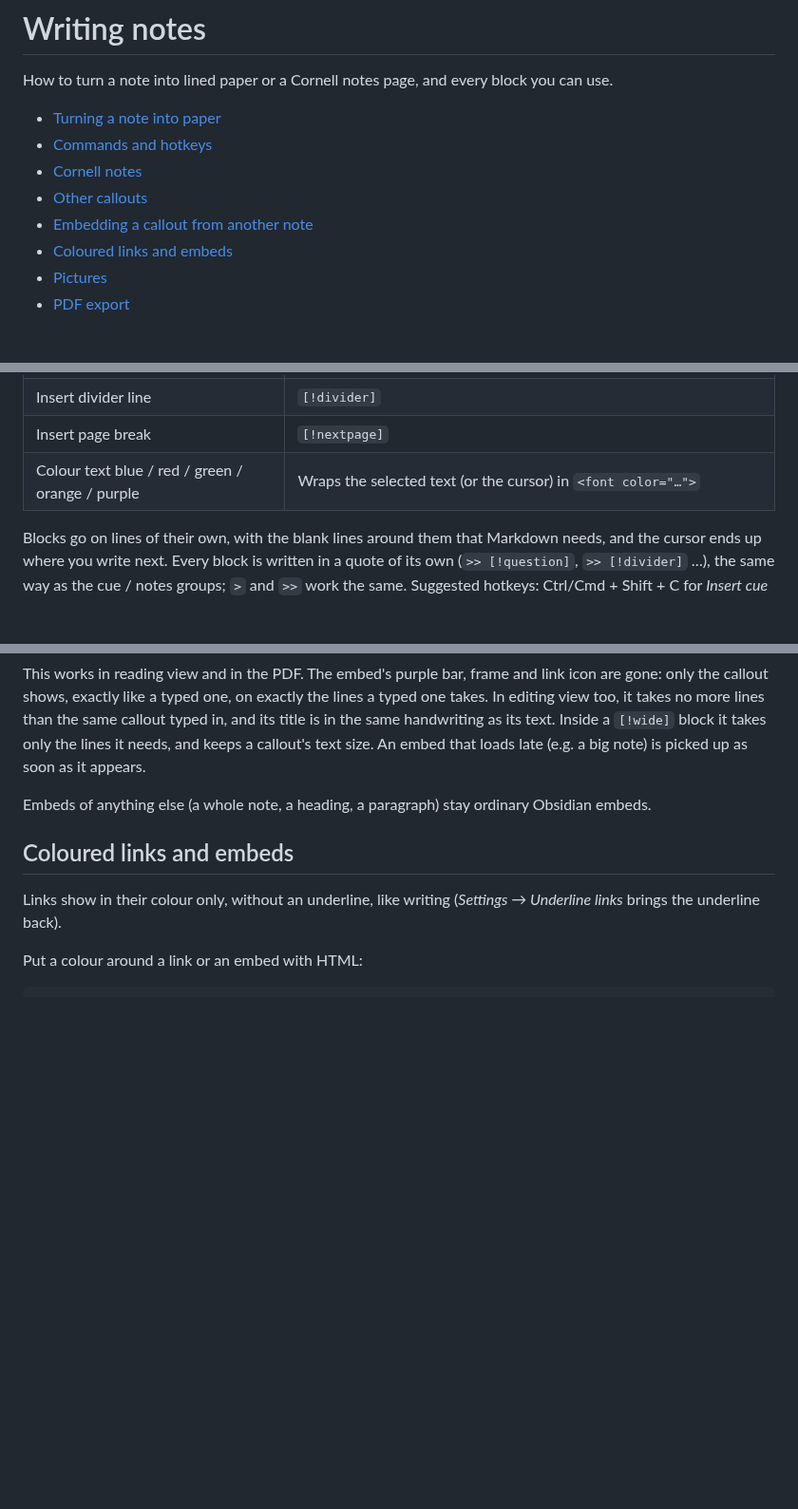
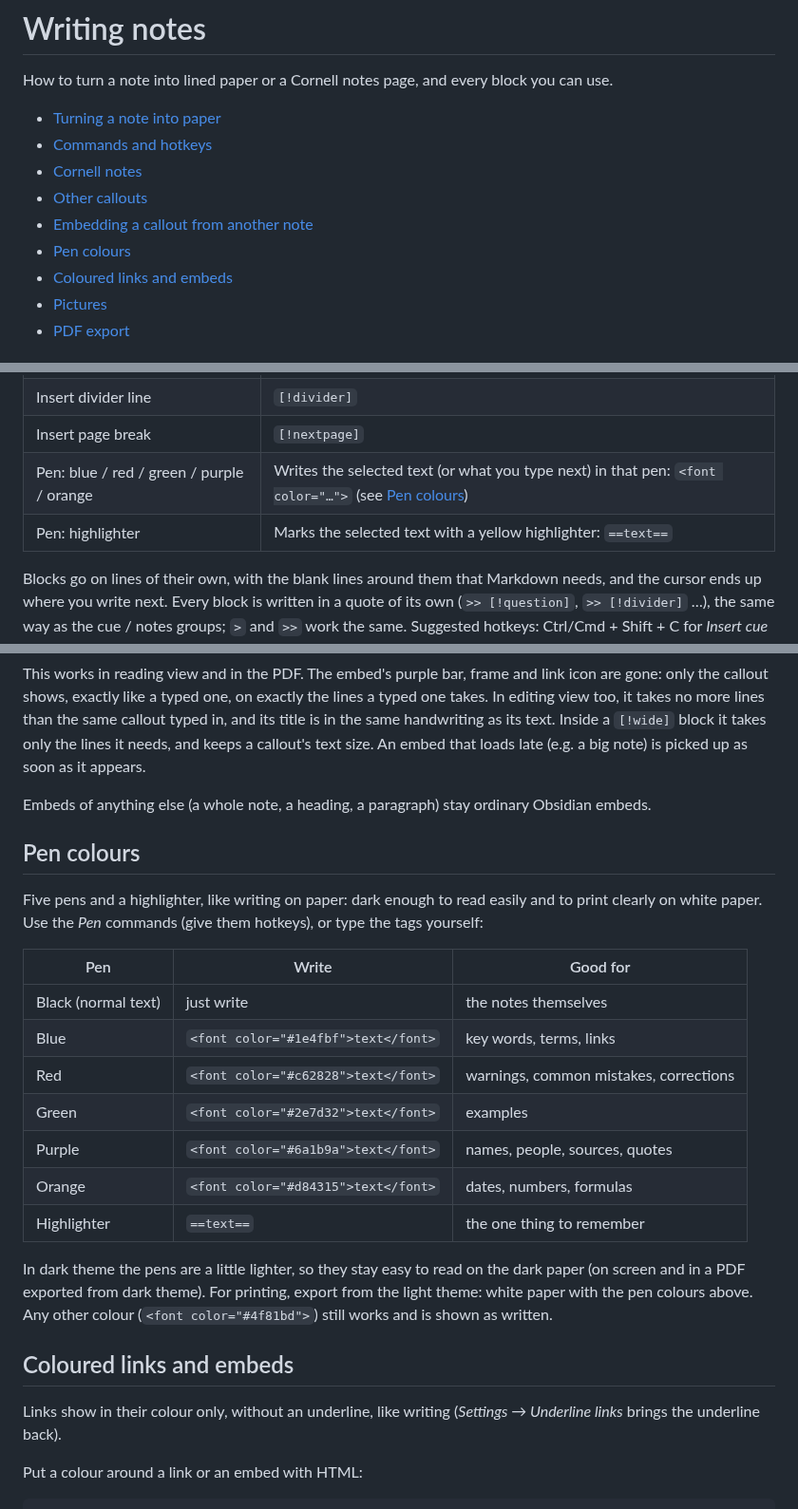
Before and after one commit to JesseZ-kds/lined-paper-pages, a Markdown page: docs/writing-notes.md, 3 parts joined by grey strips. Shown at 95% size. Rendered like a GitHub page; blank space fills up the shorter version.

```diff
--- a/docs/writing-notes.md
+++ b/docs/writing-notes.md
@@ -7,6 +7,7 @@ How to turn a note into lined paper or a Cornell notes page, and every block you
 - [Cornell notes](#cornell-notes)
 - [Other callouts](#other-callouts)
 - [Embedding a callout from another note](#embedding-a-callout-from-another-note)
+- [Pen colours](#pen-colours)
 - [Coloured links and embeds](#coloured-links-and-embeds)
 - [Pictures](#pictures)
 - [PDF export](#pdf-export)
@@ -56,7 +57,8 @@ Open the command palette (Ctrl/Cmd + P) and type "Lined Paper", or give a comman
 | Insert full-width lines | `[!wide]` |
 | Insert divider line | `[!divider]` |
 | Insert page break | `[!nextpage]` |
-| Colour text blue / red / green / orange / purple | Wraps the selected text (or the cursor) in `<font color="…">` |
+| Pen: blue / red / green / purple / orange | Writes the selected text (or what you type next) in that pen: `<font color="…">` (see [Pen colours](#pen-colours)) |
+| Pen: highlighter | Marks the selected text with a yellow highlighter: `==text==` |
 
 Blocks go on lines of their own, with the blank lines around them that Markdown needs, and the
 cursor ends up where you write next. Every block is written in a quote of its own (`>> [!question]`,
@@ -215,6 +217,26 @@ appears.
 
 Embeds of anything else (a whole note, a heading, a paragraph) stay ordinary Obsidian embeds.
 
+## Pen colours
+
+Five pens and a highlighter, like writing on paper: dark enough to read easily and to print clearly
+on white paper. Use the *Pen* commands (give them hotkeys), or type the tags yourself:
+
+| Pen | Write | Good for |
+| --- | --- | --- |
+| Black (normal text) | just write | the notes themselves |
+| Blue | `<font color="#1e4fbf">text</font>` | key words, terms, links |
+| Red | `<font color="#c62828">text</font>` | warnings, common mistakes, corrections |
+| Green | `<font color="#2e7d32">text</font>` | examples |
+| Purple | `<font color="#6a1b9a">text</font>` | names, people, sources, quotes |
+| Orange | `<font color="#d84315">text</font>` | dates, numbers, formulas |
+| Highlighter | `==text==` | the one thing to remember |
+
+In dark theme the pens are a little lighter, so they stay easy to read on the dark paper (on screen
+and in a PDF exported from dark theme). For printing, export from the light theme: white paper with
+the pen colours above. Any other colour (`<font color="#4f81bd">`) still works and is shown as
+written.
+
 ## Coloured links and embeds
 
 Links show in their colour only, without an underline, like writing (*Settings → Underline links*
```
Also changed, not shown: CHANGELOG.md (+18 -1 lines), README.md (+3 -2 lines), docs/images/cornell-dark.png, docs/images/cornell-light.png, 9 other files.
